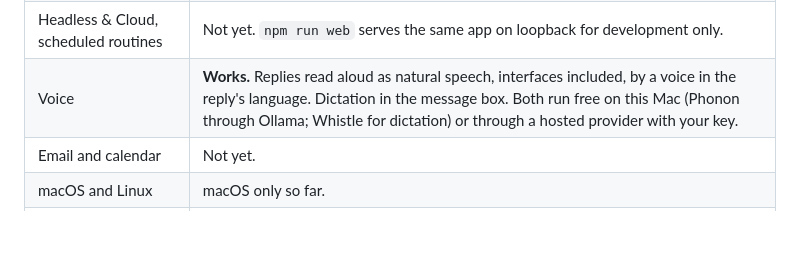
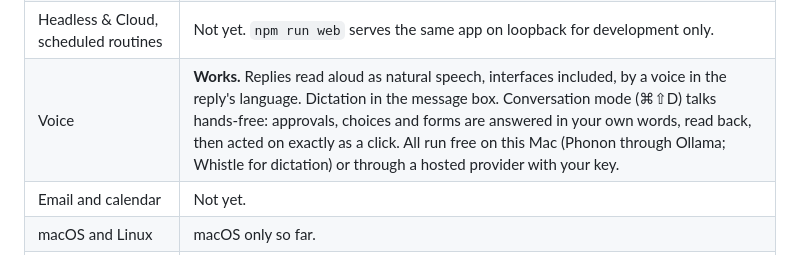
Before and after one commit to nranjan2code/vakyartha, a Markdown page: README.md, the part around the change. Drawn GitHub-style; blank space fills up the shorter version.

Commit message:
Document conversation mode, voice answers and voice security
Changelog, README feature row and a SECURITY.md threat row for voice
hijacking.

Co-Authored-By: Claude Opus 5.5 <noreply@anthropic.com>

```diff
--- a/README.md
+++ b/README.md
@@ -32,7 +32,7 @@ The site describes where Vakyartha is going. Here is what this repository does t
 | Pick up the thread (commitments) | Not yet. |
 | Vakyartha and seven companions | Not yet. |
 | Headless & Cloud, scheduled routines | Not yet. `npm run web` serves the same app on loopback for development only. |
-| Voice | **Works.** Replies read aloud as natural speech, interfaces included, by a voice in the reply's language. Dictation in the message box. Both run free on this Mac (Phonon through Ollama; Whistle for dictation) or through a hosted provider with your key. |
+| Voice | **Works.** Replies read aloud as natural speech, interfaces included, by a voice in the reply's language. Dictation in the message box. Conversation mode (⌘⇧D) talks hands-free: approvals, choices and forms are answered in your own words, read back, then acted on exactly as a click. All run free on this Mac (Phonon through Ollama; Whistle for dictation) or through a hosted provider with your key. |
 | Email and calendar | Not yet. |
 | macOS and Linux | macOS only so far. |
 | `vak setup`, `vak doctor`, `vak serve` | Those belong to the [earlier codebase](https://github.com/nranjan2code/code) the site still links to; the rebuild installs from source as below. |
```
Also changed, not shown: CHANGELOG.md (+5 -0 lines), SECURITY.md (+1 -0 lines).
